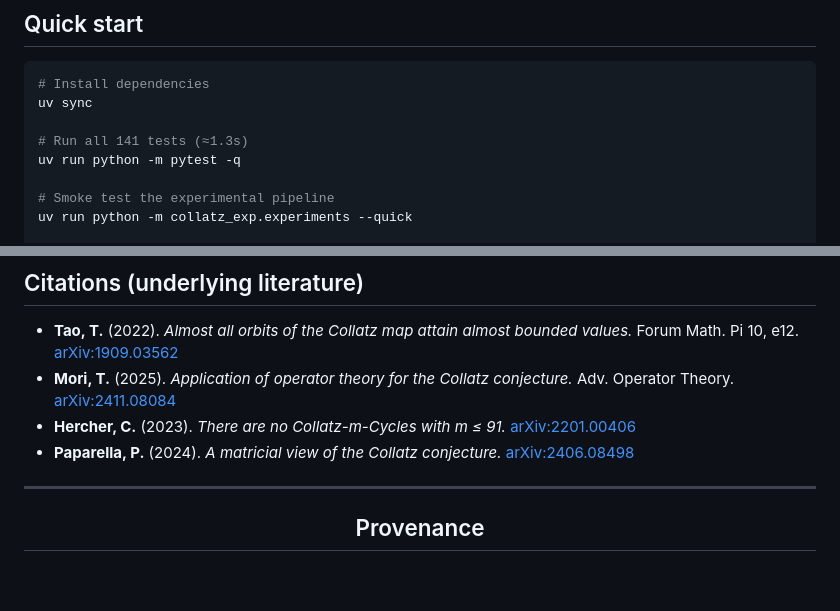
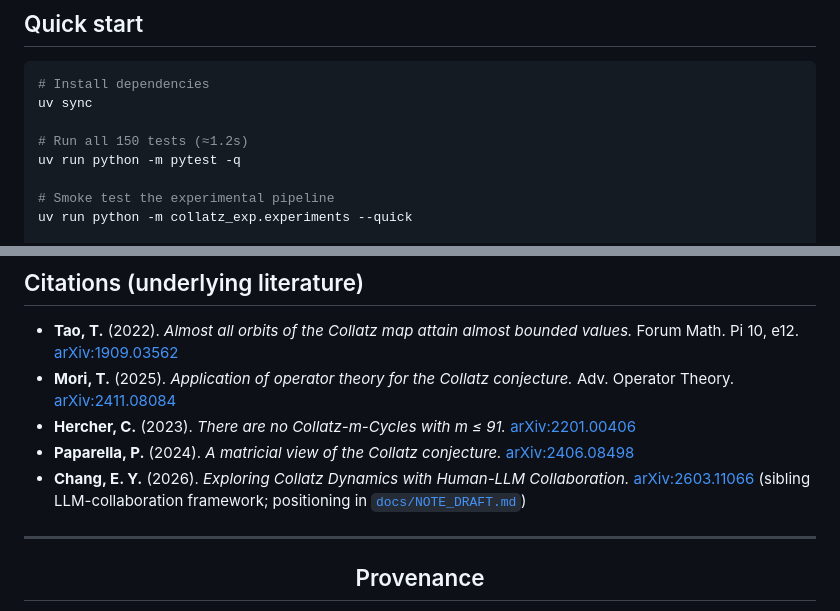
Before and after one commit to muaijaz/not-an-ai-collatz-proof, a Markdown page: README.md, 2 parts joined by grey strips. Drawn GitHub-style; blank space fills up the shorter version.

```diff
--- a/README.md
+++ b/README.md
@@ -81,7 +81,7 @@ resolution:
 # Install dependencies
 uv sync
 
-# Run all 141 tests (≈1.3s)
+# Run all 150 tests (≈1.2s)
 uv run python -m pytest -q
 
 # Smoke test the experimental pipeline
@@ -243,6 +249,10 @@ please cite:
   [arXiv:2201.00406](https://arxiv.org/abs/2201.00406)
 - **Paparella, P.** (2024). *A matricial view of the Collatz conjecture.*
   [arXiv:2406.08498](https://arxiv.org/abs/2406.08498)
+- **Chang, E. Y.** (2026). *Exploring Collatz Dynamics with Human-LLM
+  Collaboration.* [arXiv:2603.11066](https://arxiv.org/abs/2603.11066)
+  (sibling LLM-collaboration framework; positioning in
+  [`docs/NOTE_DRAFT.md`](docs/NOTE_DRAFT.md))
 
 ---
 
```
Also changed, not shown: other parts of README.md (+16 -10 lines), docs/PROJECT_JOURNEY.md (+3 -3 lines).
